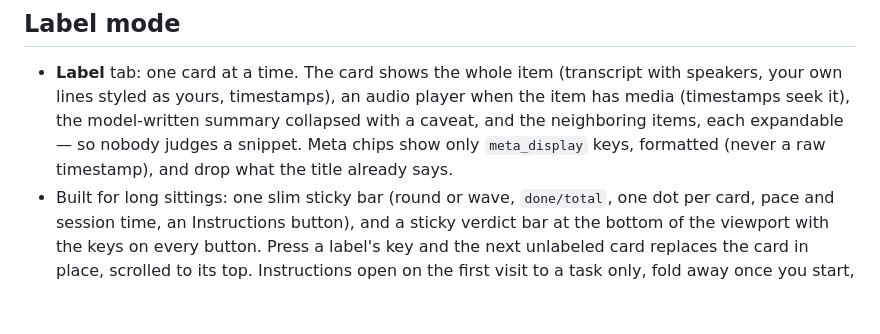
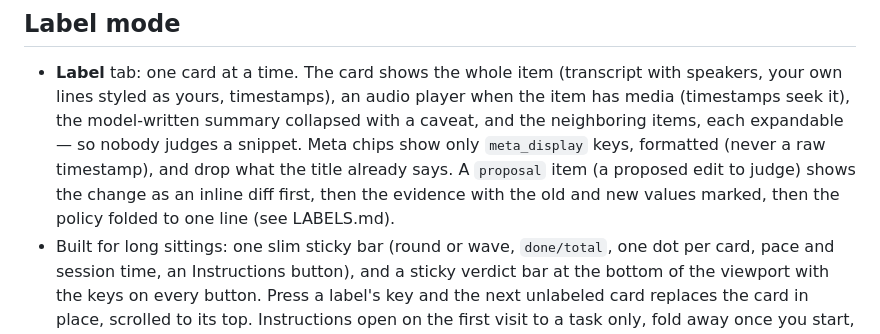
Before and after one commit to Git-on-my-level/decision-mill, a Markdown page: tools/spec-review/README.md, the part around the change. GitHub-like rendering; blank space fills up the shorter version.

Commit message:
Document proposal items
Co-Authored-By: Claude Opus 5.5 <noreply@anthropic.com>

```diff
--- a/tools/spec-review/README.md
+++ b/tools/spec-review/README.md
@@ -107,7 +107,9 @@ All of them are read and normalized in one place, [`lib/config.js`](lib/config.j
   item has media (timestamps seek it), the model-written summary collapsed with a
   caveat, and the neighboring items, each expandable — so nobody judges a snippet.
   Meta chips show only `meta_display` keys, formatted (never a raw timestamp), and
-  drop what the title already says.
+  drop what the title already says. A `proposal` item (a proposed edit to judge)
+  shows the change as an inline diff first, then the evidence with the old and new
+  values marked, then the policy folded to one line (see LABELS.md).
 - Built for long sittings: one slim sticky bar (round or wave, `done/total`, one dot
   per card, pace and session time, an Instructions button), and a sticky verdict bar
   at the bottom of the viewport with the keys on every button. Press a label's key
```
Also changed, not shown: LABELS.md (+57 -2 lines), skills/decision-mill/SKILL.md (+5 -1 lines).
